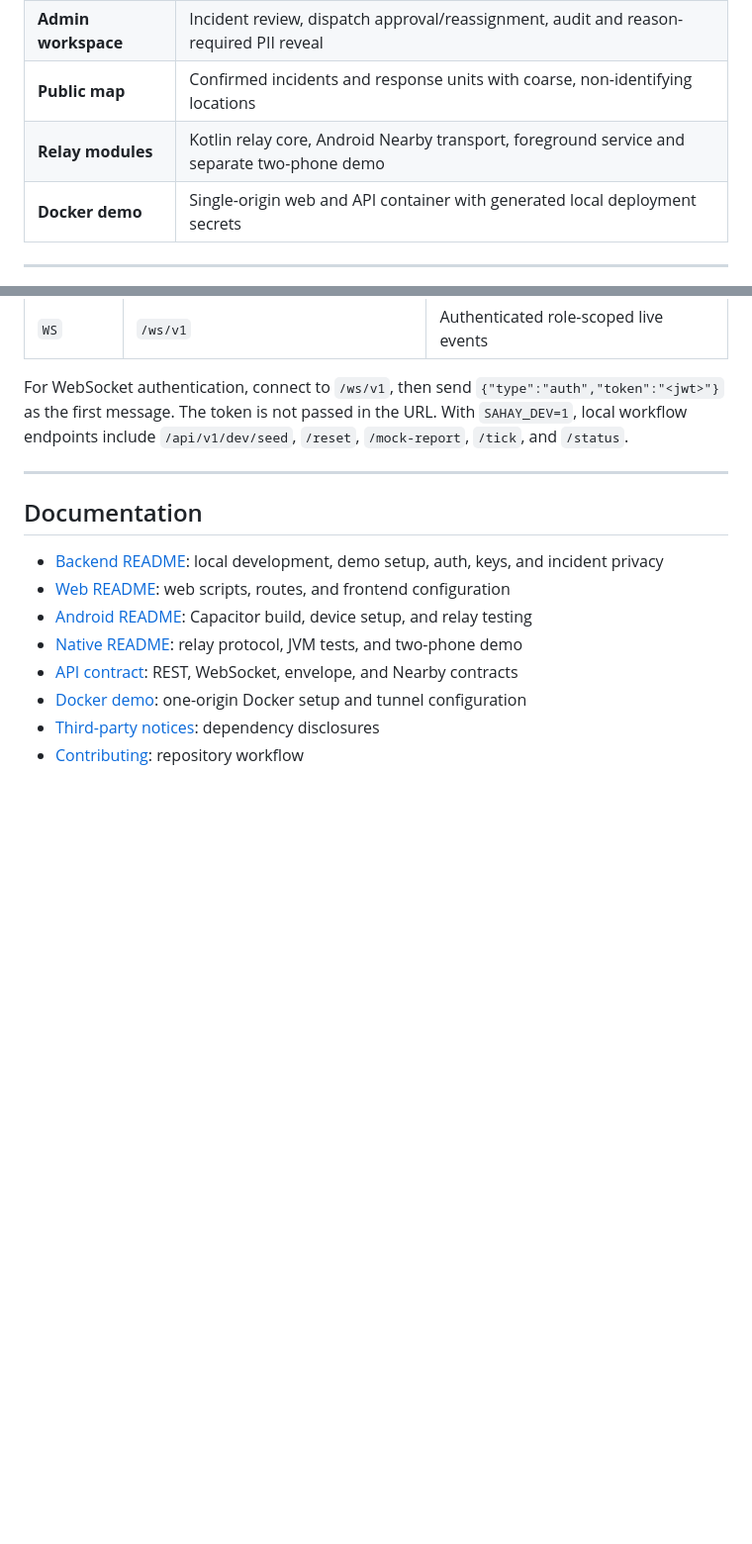
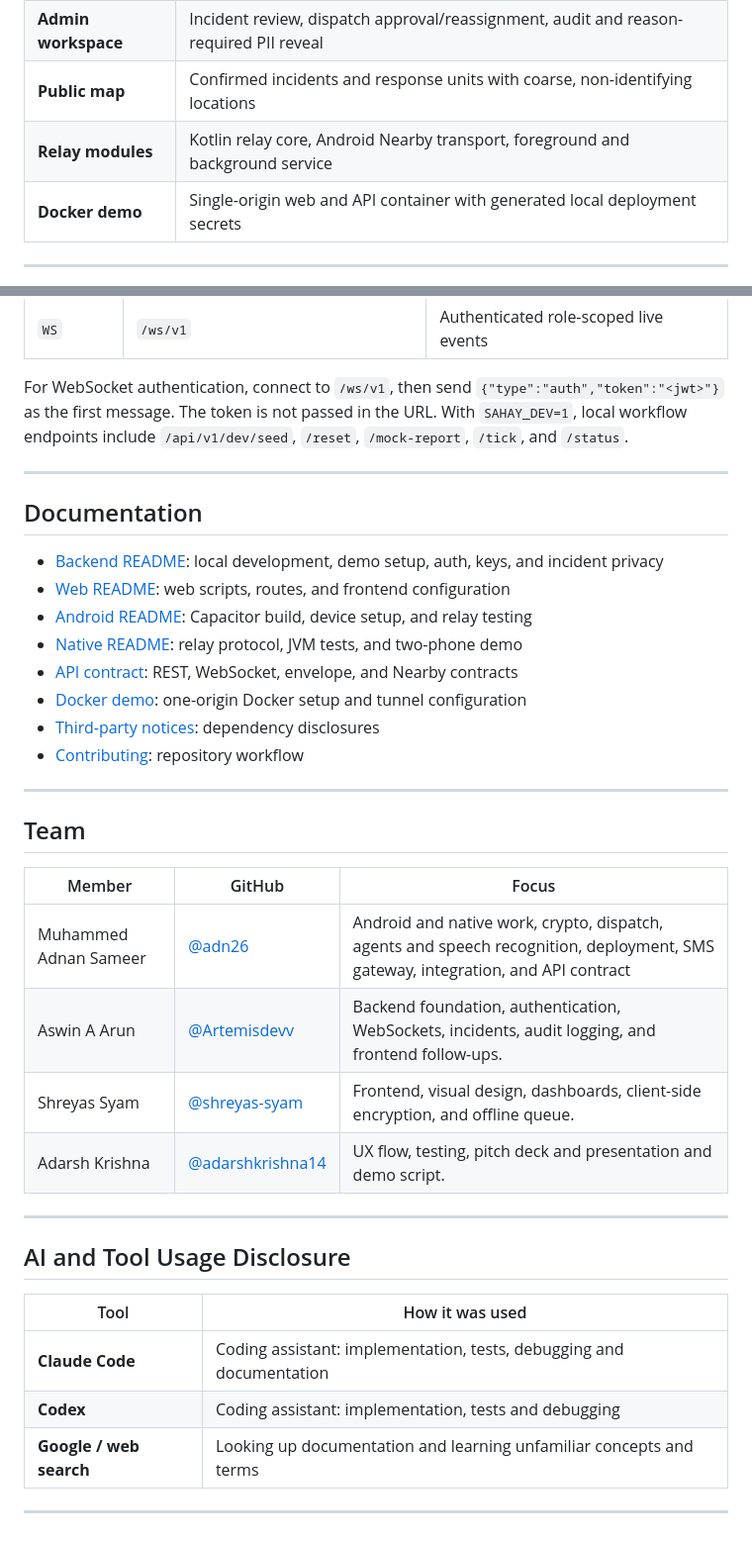
Before and after one commit to Artemisdevv/Sahay, a Markdown page: README.md, 2 parts joined by grey strips. Shown at 99% size. GitHub-like rendering; blank space fills up the shorter version.

```diff
--- a/README.md
+++ b/README.md
@@ -28,7 +31,7 @@ Sahay combines an encrypted report ingest API, an agent pipeline for transcripti
 | **Service workspace** | Assigned calls, accept/decline/status actions, location updates and live map |
 | **Admin workspace** | Incident review, dispatch approval/reassignment, audit and reason-required PII reveal |
 | **Public map** | Confirmed incidents and response units with coarse, non-identifying locations |
-| **Relay modules** | Kotlin relay core, Android Nearby transport, foreground service and separate two-phone demo |
+| **Relay modules** | Kotlin relay core, Android Nearby transport, foreground and background service |
 | **Docker demo** | Single-origin web and API container with generated local deployment secrets |
 
 ---
@@ -346,3 +349,27 @@ For WebSocket authentication, connect to `/ws/v1`, then send `{"type":"auth","to
 - [Docker demo](deploy/README.md): one-origin Docker setup and tunnel configuration
 - [Third-party notices](docs/third-party.md): dependency disclosures
 - [Contributing](CONTRIBUTING.md): repository workflow
+
+---
+
+## Team
+
+| Member | GitHub | Focus |
+|---|---|---|
+| Muhammed Adnan Sameer | [@adn26](https://github.com/adn26) |  Android and native work, crypto, dispatch, agents and speech recognition, deployment, SMS gateway, integration, and API contract |
+| Aswin A Arun | [@Artemisdevv](https://github.com/Artemisdevv) | Backend foundation, authentication, WebSockets, incidents, audit logging,  and frontend follow-ups. |
+| Shreyas Syam | [@shreyas-syam](https://github.com/shreyas-syam) | Frontend, visual design, dashboards, client-side encryption, and offline queue. |
+| Adarsh Krishna| [@adarshkrishna14](https://github.com/adarshkrishna14) | UX flow, testing, pitch deck and presentation and demo script. |
+
+---
+
+## AI and Tool Usage Disclosure
+
+
+| Tool | How it was used |
+|---|---|
+| **Claude Code** | Coding assistant: implementation, tests, debugging and documentation |
+| **Codex** | Coding assistant: implementation, tests and debugging |
+| **Google / web search** | Looking up documentation and learning unfamiliar concepts and terms |
+
+---
```
Also changed, not shown: other parts of README.md (+3 -0 lines).
